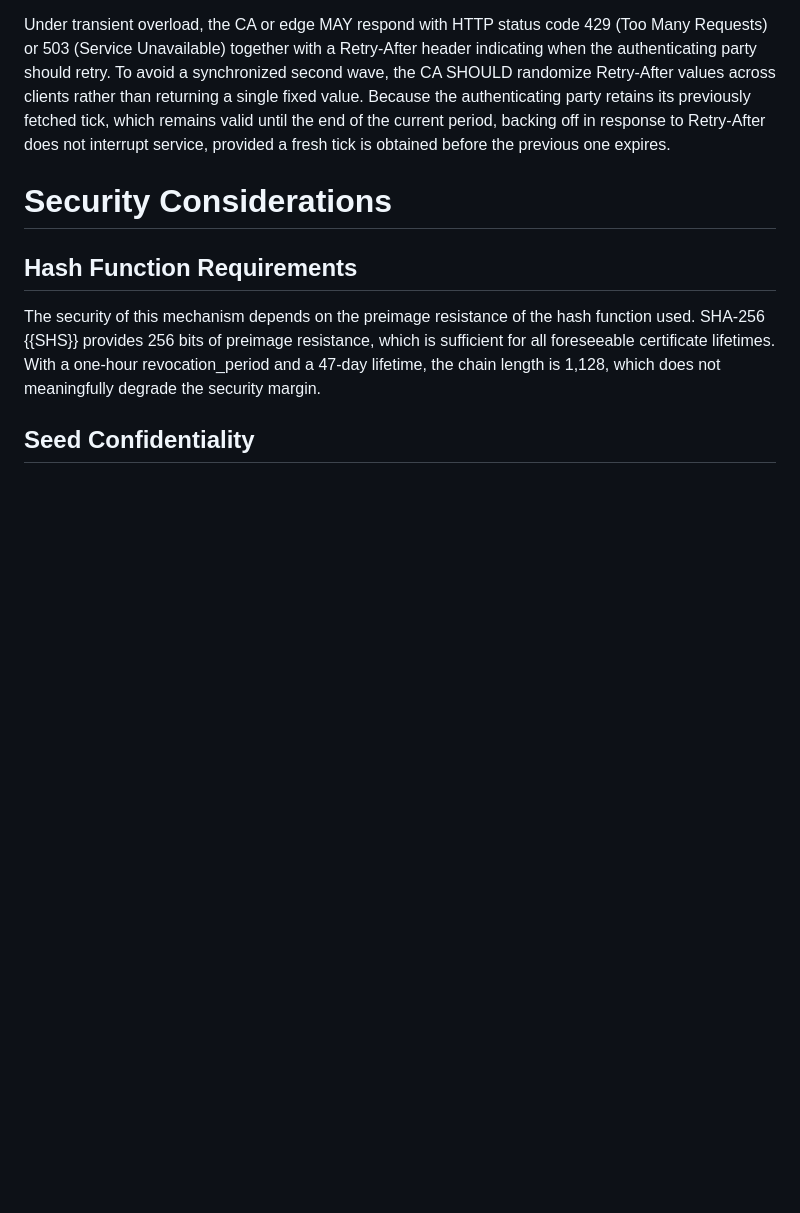
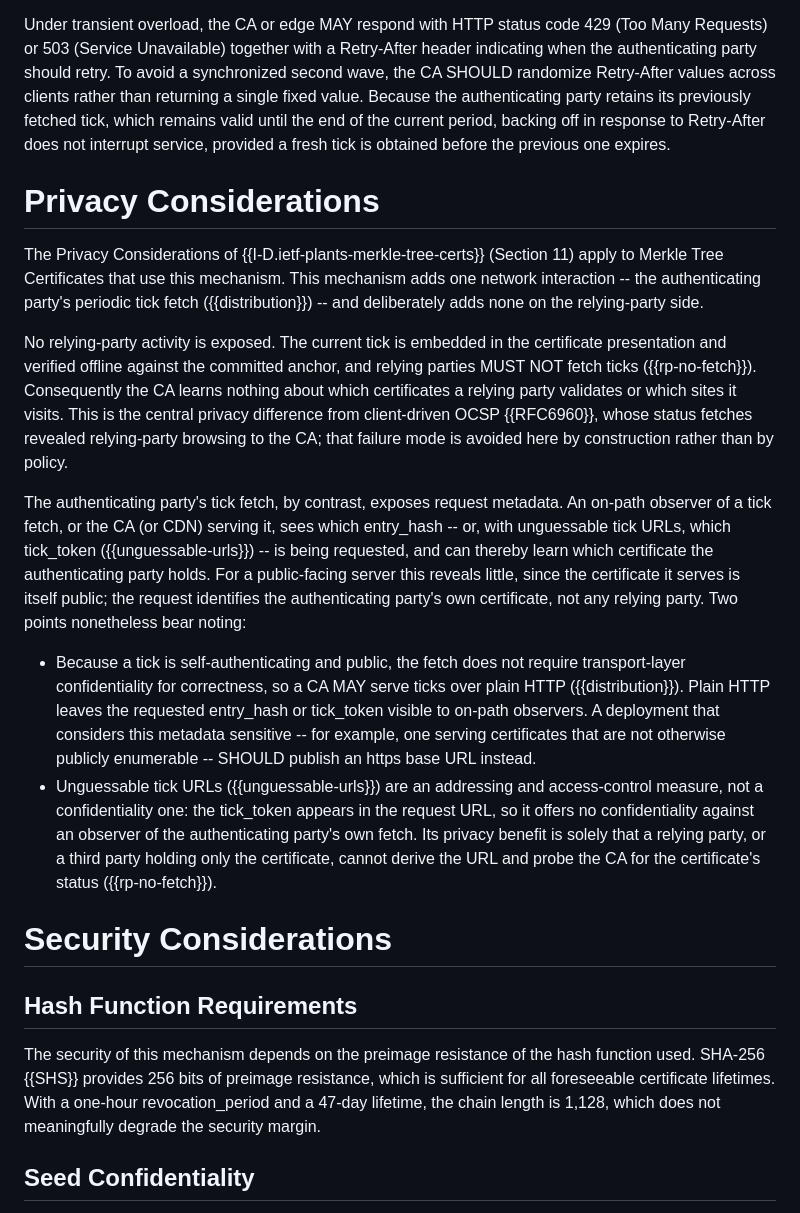
Before and after one commit to robstradling/mtcrs, a Markdown page: draft-strad-plants-mtcrs.md, the part around the change. GitHub-like rendering; blank space fills up the shorter version.

Commit message:
Add consolidated Privacy Considerations section
Add a Privacy Considerations section (before Security Considerations,
mirroring the base spec) that gathers the privacy threads previously
spread across the HTTP interface and RP-no-fetch sections: relying
parties verify offline and MUST NOT fetch, so no client activity is
exposed to the CA (the client-driven-OCSP leak is avoided by
construction); the authenticating party's own tick fetch exposes only
request metadata about its own public certificate, with plain-HTTP
visibility and the "tokens are not confidentiality" caveat noted and
cross-referenced.

```diff
--- a/draft-strad-plants-mtcrs.md
+++ b/draft-strad-plants-mtcrs.md
@@ -687,6 +687,24 @@ A CA MAY additionally apply a small per-response jitter to max-age so that cache
 Under transient overload, the CA or edge MAY respond with HTTP status code 429 (Too Many Requests) or 503 (Service Unavailable) together with a Retry-After header indicating when the authenticating party should retry.
 To avoid a synchronized second wave, the CA SHOULD randomize Retry-After values across clients rather than returning a single fixed value.
 Because the authenticating party retains its previously fetched tick, which remains valid until the end of the current period, backing off in response to Retry-After does not interrupt service, provided a fresh tick is obtained before the previous one expires.
+
+# Privacy Considerations
+
+The Privacy Considerations of {{I-D.ietf-plants-merkle-tree-certs}} (Section 11) apply to Merkle Tree Certificates that use this mechanism.
+This mechanism adds one network interaction -- the authenticating party's periodic tick fetch ({{distribution}}) -- and deliberately adds none on the relying-party side.
+
+No relying-party activity is exposed.
+The current tick is embedded in the certificate presentation and verified offline against the committed anchor, and relying parties MUST NOT fetch ticks ({{rp-no-fetch}}).
+Consequently the CA learns nothing about which certificates a relying party validates or which sites it visits.
+This is the central privacy difference from client-driven OCSP {{RFC6960}}, whose status fetches revealed relying-party browsing to the CA; that failure mode is avoided here by construction rather than by policy.
+
+The authenticating party's tick fetch, by contrast, exposes request metadata.
+An on-path observer of a tick fetch, or the CA (or CDN) serving it, sees which entry_hash -- or, with unguessable tick URLs, which tick_token ({{unguessable-urls}}) -- is being requested, and can thereby learn which certificate the authenticating party holds.
+For a public-facing server this reveals little, since the certificate it serves is itself public; the request identifies the authenticating party's own certificate, not any relying party.
+Two points nonetheless bear noting:
+
+- Because a tick is self-authenticating and public, the fetch does not require transport-layer confidentiality for correctness, so a CA MAY serve ticks over plain HTTP ({{distribution}}). Plain HTTP leaves the requested entry_hash or tick_token visible to on-path observers. A deployment that considers this metadata sensitive -- for example, one serving certificates that are not otherwise publicly enumerable -- SHOULD publish an https base URL instead.
+- Unguessable tick URLs ({{unguessable-urls}}) are an addressing and access-control measure, not a confidentiality one: the tick_token appears in the request URL, so it offers no confidentiality against an observer of the authenticating party's own fetch. Its privacy benefit is solely that a relying party, or a third party holding only the certificate, cannot derive the URL and probe the CA for the certificate's status ({{rp-no-fetch}}).
 
 # Security Considerations
 
```
